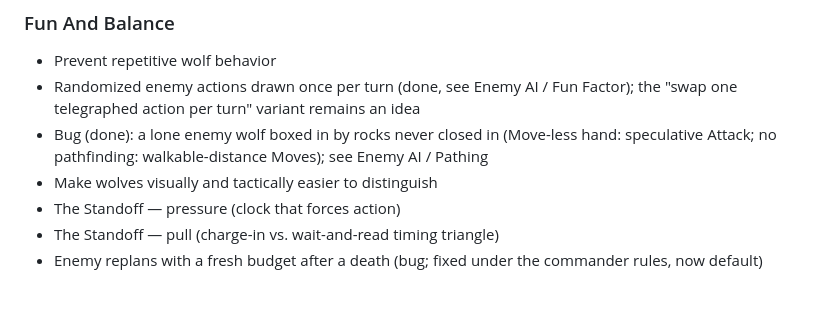
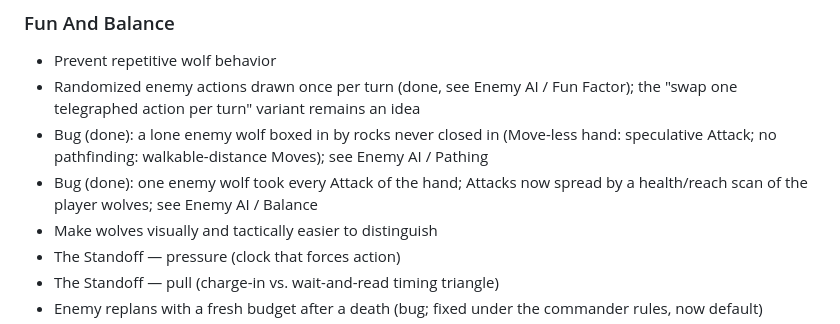
Before and after one commit to YonatanCode/pack_of_wolfs, a Markdown page: Backlog.md, the part around one of its changes. Rendered like a GitHub page; blank space fills up the shorter version.

Commit message:
docs: backlog and engine notes for the Attack spread
Co-Authored-By: Claude Sonnet 5.5 <noreply@anthropic.com>

```diff
--- a/Backlog.md
+++ b/Backlog.md
@@ -90,6 +90,7 @@ This file tracks possible mechanics, UX improvements, content ideas, and design
 - Prevent repetitive wolf behavior
 - Randomized enemy actions drawn once per turn (done, see Enemy AI / Fun Factor); the "swap one telegraphed action per turn" variant remains an idea
 - Bug (done): a lone enemy wolf boxed in by rocks never closed in (Move-less hand: speculative Attack; no pathfinding: walkable-distance Moves); see Enemy AI / Pathing
+- Bug (done): one enemy wolf took every Attack of the hand; Attacks now spread by a health/reach scan of the player wolves; see Enemy AI / Balance
 - Make wolves visually and tactically easier to distinguish
 - The Standoff — pressure (clock that forces action)
 - The Standoff — pull (charge-in vs. wait-and-read timing triangle)
```
Also changed, not shown: other parts of Backlog.md (+1 -1 lines), ENGINE-NOTES.md (+1 -1 lines).
